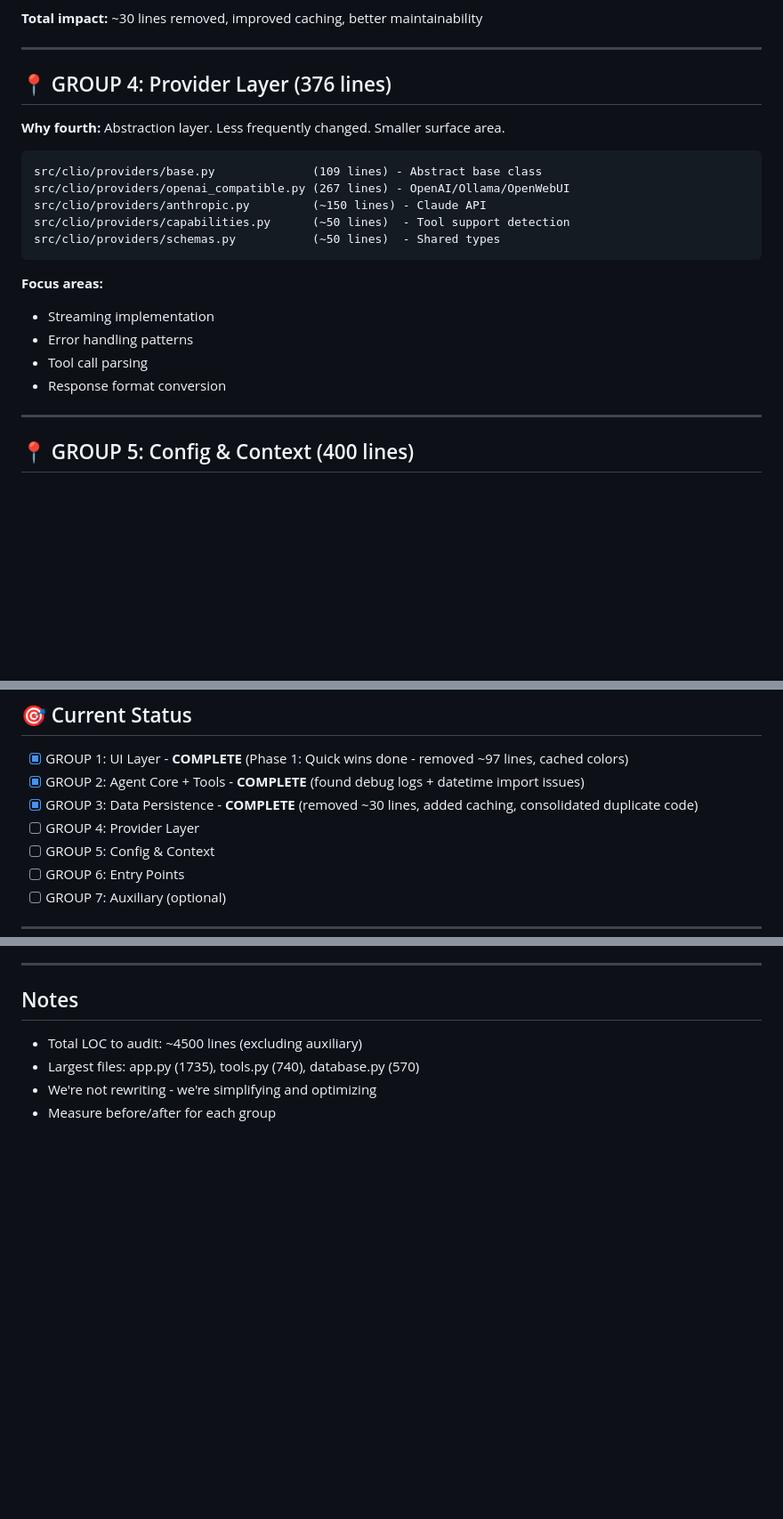
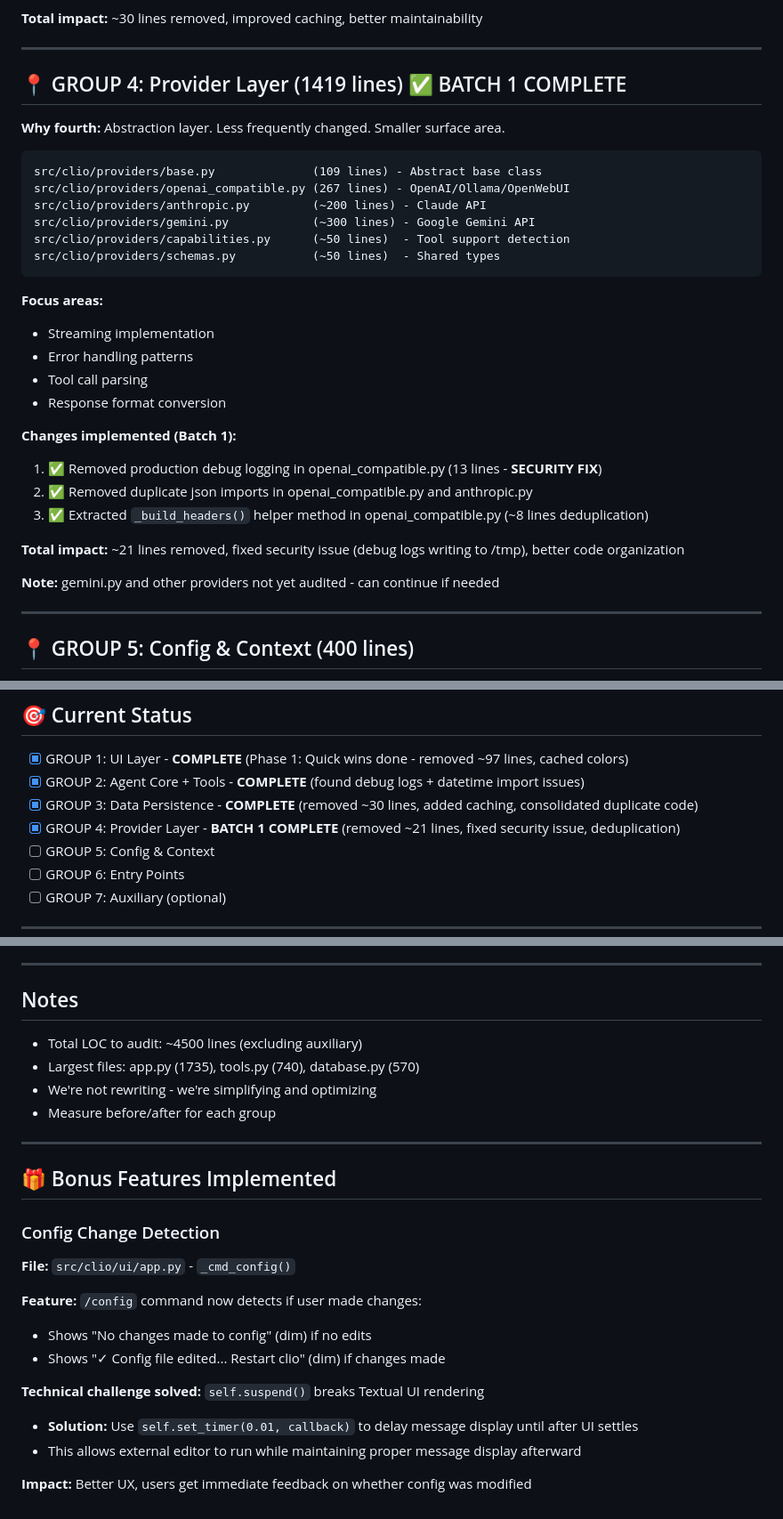
Before and after one commit to zeiglerg41/cli-o, a Markdown page: dev_progress/audit-batch-plan.md, 3 parts joined by grey strips. Shown at 89% size. GitHub-like rendering; blank space fills up the shorter version.

Commit message:
AUpdate progress for dev doc.

````diff
--- a/dev_progress/audit-batch-plan.md
+++ b/dev_progress/audit-batch-plan.md
@@ -74,13 +74,14 @@ src/clio/rag/embeddings.py    (~150 lines) - Sentence transformers model
 
 ---
 
-## 📍 GROUP 4: Provider Layer (376 lines)
+## 📍 GROUP 4: Provider Layer (1419 lines) ✅ BATCH 1 COMPLETE
 **Why fourth:** Abstraction layer. Less frequently changed. Smaller surface area.
 
 ```
 src/clio/providers/base.py              (109 lines) - Abstract base class
 src/clio/providers/openai_compatible.py (267 lines) - OpenAI/Ollama/OpenWebUI
-src/clio/providers/anthropic.py         (~150 lines) - Claude API
+src/clio/providers/anthropic.py         (~200 lines) - Claude API
+src/clio/providers/gemini.py            (~300 lines) - Google Gemini API
 src/clio/providers/capabilities.py      (~50 lines)  - Tool support detection
 src/clio/providers/schemas.py           (~50 lines)  - Shared types
 ```
@@ -90,6 +91,15 @@ src/clio/providers/schemas.py           (~50 lines)  - Shared types
 - Error handling patterns
 - Tool call parsing
 - Response format conversion
+
+**Changes implemented (Batch 1):**
+1. ✅ Removed production debug logging in openai_compatible.py (13 lines - **SECURITY FIX**)
+2. ✅ Removed duplicate json imports in openai_compatible.py and anthropic.py
+3. ✅ Extracted `_build_headers()` helper method in openai_compatible.py (~8 lines deduplication)
+
+**Total impact:** ~21 lines removed, fixed security issue (debug logs writing to /tmp), better code organization
+
+**Note:** gemini.py and other providers not yet audited - can continue if needed
 
 ---
 
@@ -145,7 +155,7 @@ src/clio/vscode_protocol.py         (~50 lines)  - VSCode protocol
 - [x] GROUP 1: UI Layer - **COMPLETE** (Phase 1: Quick wins done - removed ~97 lines, cached colors)
 - [x] GROUP 2: Agent Core + Tools - **COMPLETE** (found debug logs + datetime import issues)
 - [x] GROUP 3: Data Persistence - **COMPLETE** (removed ~30 lines, added caching, consolidated duplicate code)
-- [ ] GROUP 4: Provider Layer
+- [x] GROUP 4: Provider Layer - **BATCH 1 COMPLETE** (removed ~21 lines, fixed security issue, deduplication)
 - [ ] GROUP 5: Config & Context
 - [ ] GROUP 6: Entry Points
 - [ ] GROUP 7: Auxiliary (optional)
@@ -169,3 +179,20 @@ src/clio/vscode_protocol.py         (~50 lines)  - VSCode protocol
 - Largest files: app.py (1735), tools.py (740), database.py (570)
 - We're not rewriting - we're simplifying and optimizing
 - Measure before/after for each group
+
+---
+
+## 🎁 Bonus Features Implemented
+
+### Config Change Detection
+**File:** `src/clio/ui/app.py` - `_cmd_config()`
+
+**Feature:** `/config` command now detects if user made changes:
+- Shows "No changes made to config" (dim) if no edits
+- Shows "✓ Config file edited... Restart clio" (dim) if changes made
+
+**Technical challenge solved:** `self.suspend()` breaks Textual UI rendering
+- **Solution:** Use `self.set_timer(0.01, callback)` to delay message display until after UI settles
+- This allows external editor to run while maintaining proper message display afterward
+
+**Impact:** Better UX, users get immediate feedback on whether config was modified
````
